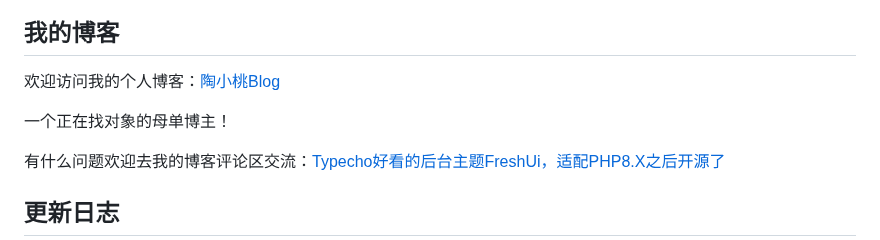
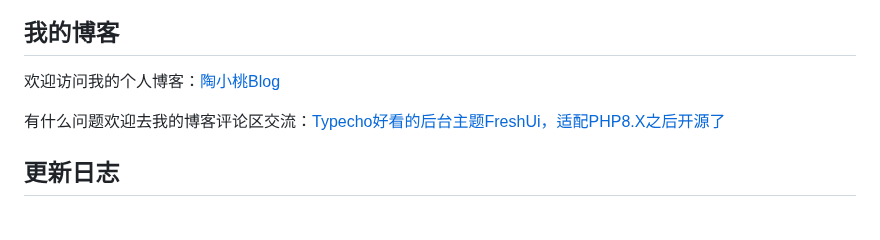
Before and after one commit to BeihangHuiye/FreshUI_V3.1, a Markdown page: Readme.md, the part around one of its changes. GitHub-like rendering; blank space fills up the shorter version.

```diff
--- a/Readme.md
+++ b/Readme.md
@@ -1,8 +1,6 @@
 ## 我的博客
 
 欢迎访问我的个人博客：[陶小桃Blog](https://www.52txr.cn)
-
-一个正在找对象的母单博主！
 
 
 有什么问题欢迎去我的博客评论区交流：[Typecho好看的后台主题FreshUi，适配PHP8.X之后开源了](https://www.52txr.cn/2023/Freshadmin31.html)
```
Also changed, not shown: other parts of Readme.md (+12 -0 lines).
